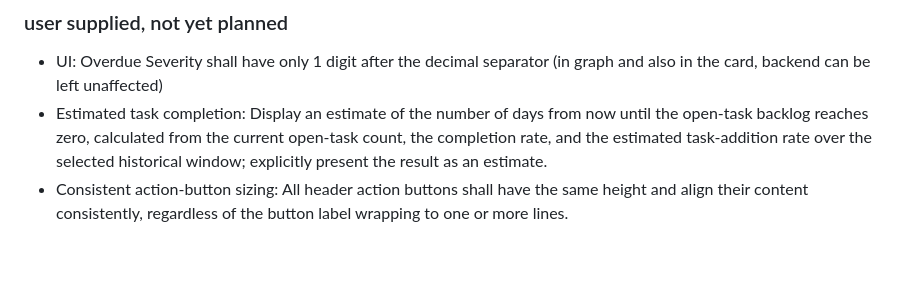
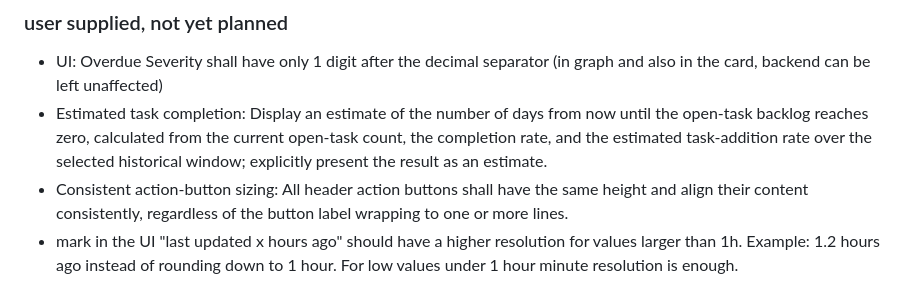
Before and after one commit to 0x6d64/google-apps-scripts, a Markdown page: google-task-dashboard/docs/google-task-dasb-requirements.md, the part around the change. Rendered like a GitHub page; blank space fills up the shorter version.

Commit message:
extend requirements
# Conflicts:
#	google-task-dashboard/docs/google-task-dasb-requirements.md

```diff
--- a/google-task-dashboard/docs/google-task-dasb-requirements.md
+++ b/google-task-dashboard/docs/google-task-dasb-requirements.md
@@ -271,3 +271,4 @@ current implementation:
 - UI: Overdue Severity shall have only 1 digit after the decimal separator (in graph and also in the card, backend can be left unaffected)
 - Estimated task completion: Display an estimate of the number of days from now until the open-task backlog reaches zero, calculated from the current open-task count, the completion rate, and the estimated task-addition rate over the selected historical window; explicitly present the result as an estimate.
 - Consistent action-button sizing: All header action buttons shall have the same height and align their content consistently, regardless of the button label wrapping to one or more lines.
+- mark in the UI "last updated x hours ago" should have a higher resolution for values larger than 1h. Example: 1.2 hours ago instead of rounding down to 1 hour. For low values under 1 hour minute resolution is enough.
```
